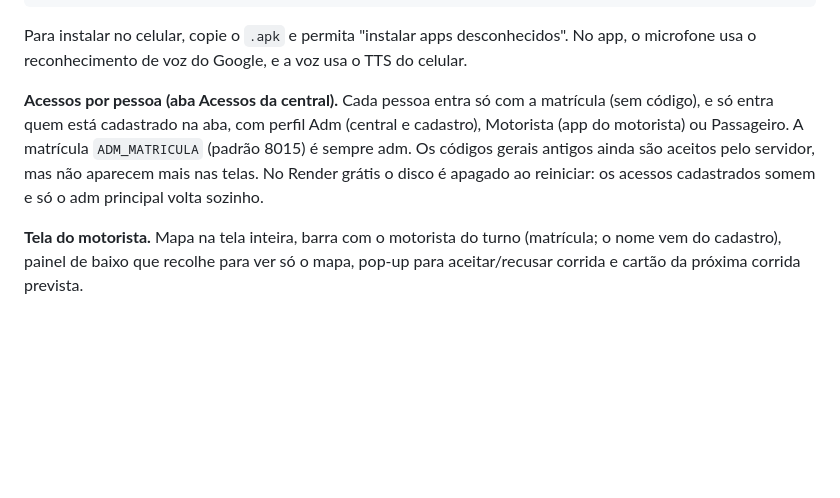
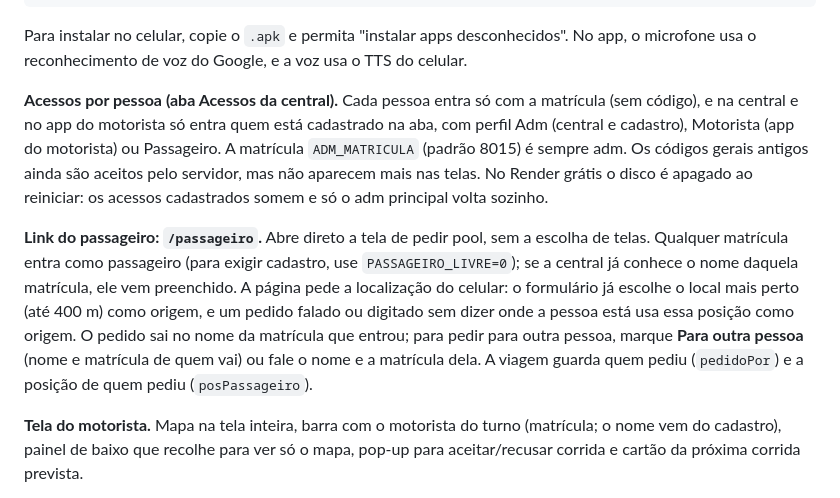
Before and after one commit to zael20/central-corridas, a Markdown page: README.md, the part around the change. GitHub-like rendering; blank space fills up the shorter version.

Commit message:
README: link do passageiro
Co-Authored-By: Claude Opus 5.5 (1M context) <noreply@anthropic.com>
Claude-Session: https://claude.ai/code/session_01DWZSDmg5bnW3SjzapJL8nE

```diff
--- a/README.md
+++ b/README.md
@@ -154,7 +154,9 @@ npx cap open android          → Build → Build APK
 
 Para instalar no celular, copie o `.apk` e permita "instalar apps desconhecidos". No app, o microfone usa o reconhecimento de voz do Google, e a voz usa o TTS do celular.
 
-**Acessos por pessoa (aba Acessos da central).** Cada pessoa entra só com a matrícula (sem código), e só entra quem está cadastrado na aba, com perfil Adm (central e cadastro), Motorista (app do motorista) ou Passageiro. A matrícula `ADM_MATRICULA` (padrão 8015) é sempre adm. Os códigos gerais antigos ainda são aceitos pelo servidor, mas não aparecem mais nas telas. No Render grátis o disco é apagado ao reiniciar: os acessos cadastrados somem e só o adm principal volta sozinho.
+**Acessos por pessoa (aba Acessos da central).** Cada pessoa entra só com a matrícula (sem código), e na central e no app do motorista só entra quem está cadastrado na aba, com perfil Adm (central e cadastro), Motorista (app do motorista) ou Passageiro. A matrícula `ADM_MATRICULA` (padrão 8015) é sempre adm. Os códigos gerais antigos ainda são aceitos pelo servidor, mas não aparecem mais nas telas. No Render grátis o disco é apagado ao reiniciar: os acessos cadastrados somem e só o adm principal volta sozinho.
+
+**Link do passageiro: `/passageiro`.** Abre direto a tela de pedir pool, sem a escolha de telas. Qualquer matrícula entra como passageiro (para exigir cadastro, use `PASSAGEIRO_LIVRE=0`); se a central já conhece o nome daquela matrícula, ele vem preenchido. A página pede a localização do celular: o formulário já escolhe o local mais perto (até 400 m) como origem, e um pedido falado ou digitado sem dizer onde a pessoa está usa essa posição como origem. O pedido sai no nome da matrícula que entrou; para pedir para outra pessoa, marque **Para outra pessoa** (nome e matrícula de quem vai) ou fale o nome e a matrícula dela. A viagem guarda quem pediu (`pedidoPor`) e a posição de quem pediu (`posPassageiro`).
 
 **Tela do motorista.** Mapa na tela inteira, barra com o motorista do turno (matrícula; o nome vem do cadastro), painel de baixo que recolhe para ver só o mapa, pop-up para aceitar/recusar corrida e cartão da próxima corrida prevista.
 
```
